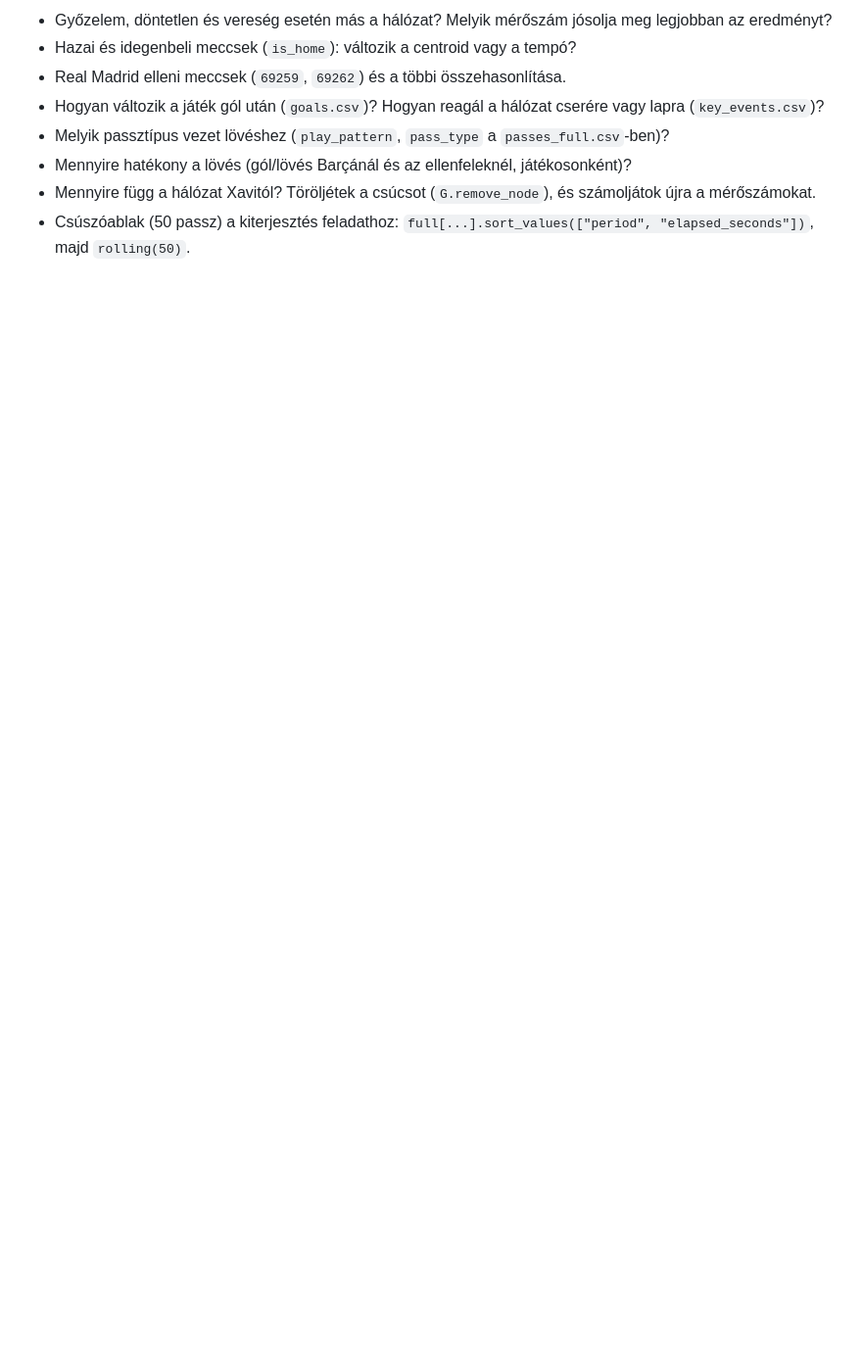
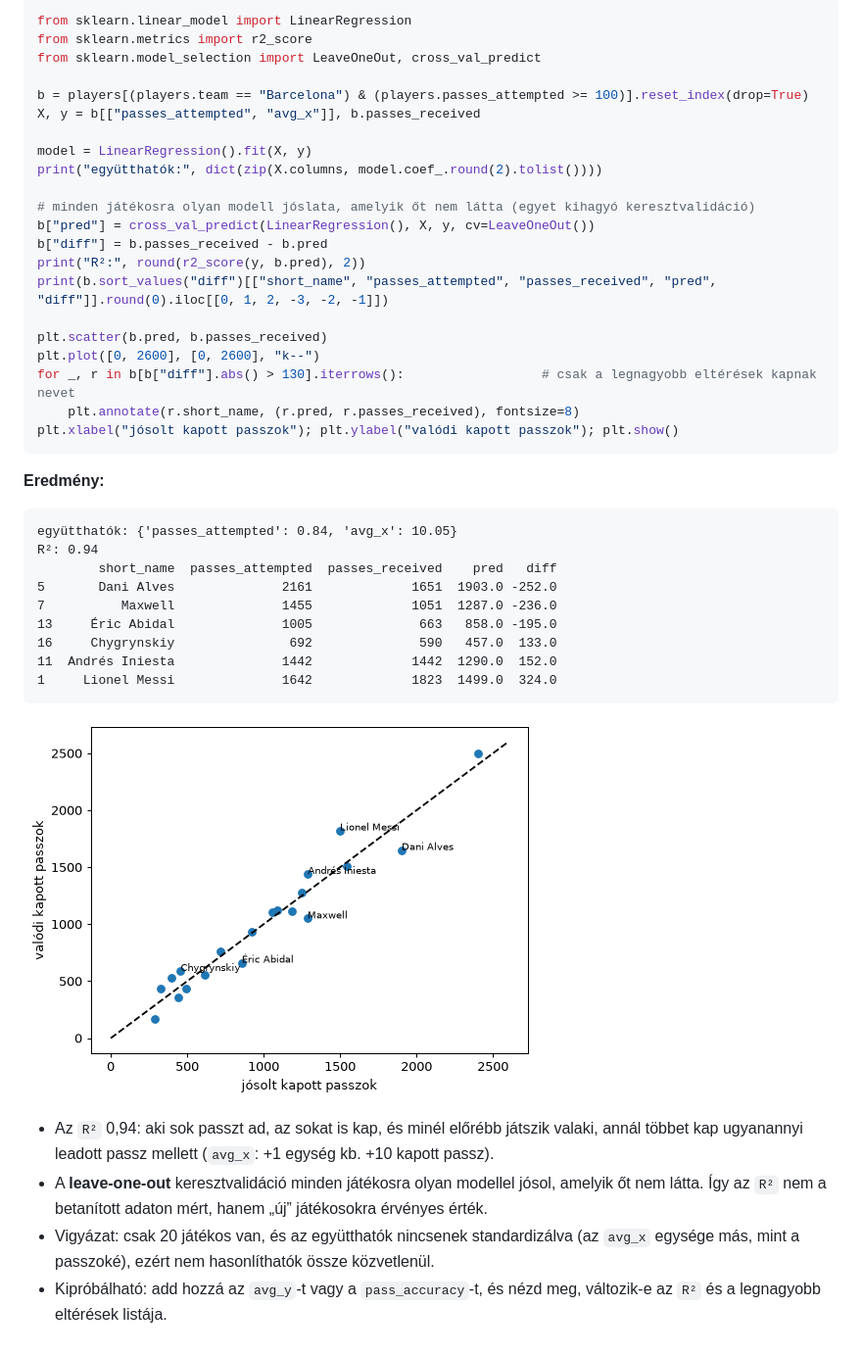
Before and after one commit to NagoDaniel/lab9, a Markdown page: PYTHON_VIZ.md, the part around one of its changes. Shown at 98% size. Drawn GitHub-style; pictures changed too: figs/14.png (added); blank space fills up the shorter version.

````diff
--- a/PYTHON_VIZ.md
+++ b/PYTHON_VIZ.md
@@ -392,9 +387,45 @@ plt.xlabel("jósolt gólkülönbség"); plt.ylabel("valódi gólkülönbség");
 
-- Győzelem, döntetlen és vereség esetén más a hálózat? Melyik mérőszám jósolja meg legjobban az eredményt?
-- Hazai és idegenbeli meccsek (`is_home`): változik a centroid vagy a tempó?
-- Real Madrid elleni meccsek (`69259`, `69262`) és a többi összehasonlítása.
-- Hogyan változik a játék gól után (`goals.csv`)? Hogyan reagál a hálózat cserére vagy lapra (`key_events.csv`)?
-- Melyik passztípus vezet lövéshez (`play_pattern`, `pass_type` a `passes_full.csv`-ben)?
-- Mennyire hatékony a lövés (gól/lövés Barçánál és az ellenfeleknél, játékosonként)?
-- Mennyire függ a hálózat Xavitól? Töröljétek a csúcsot (`G.remove_node`), és számoljátok újra a mérőszámokat.
-- Csúszóablak (50 passz) a kiterjesztés feladathoz: `full[...].sort_values(["period", "elapsed_seconds"])`, majd `rolling(50)`.
+```python
+from sklearn.linear_model import LinearRegression
+from sklearn.metrics import r2_score
+from sklearn.model_selection import LeaveOneOut, cross_val_predict
+
+b = players[(players.team == "Barcelona") & (players.passes_attempted >= 100)].reset_index(drop=True)
+X, y = b[["passes_attempted", "avg_x"]], b.passes_received
+
+model = LinearRegression().fit(X, y)
+print("együtthatók:", dict(zip(X.columns, model.coef_.round(2).tolist())))
+
+# minden játékosra olyan modell jóslata, amelyik őt nem látta (egyet kihagyó keresztvalidáció)
+b["pred"] = cross_val_predict(LinearRegression(), X, y, cv=LeaveOneOut())
+b["diff"] = b.passes_received - b.pred
+print("R²:", round(r2_score(y, b.pred), 2))
+print(b.sort_values("diff")[["short_name", "passes_attempted", "passes_received", "pred", "diff"]].round(0).iloc[[0, 1, 2, -3, -2, -1]])
+
+plt.scatter(b.pred, b.passes_received)
+plt.plot([0, 2600], [0, 2600], "k--")
+for _, r in b[b["diff"].abs() > 130].iterrows():                  # csak a legnagyobb eltérések kapnak nevet
+    plt.annotate(r.short_name, (r.pred, r.passes_received), fontsize=8)
+plt.xlabel("jósolt kapott passzok"); plt.ylabel("valódi kapott passzok"); plt.show()
+```
+
+**Eredmény:**
+
+```text
+együtthatók: {'passes_attempted': 0.84, 'avg_x': 10.05}
+R²: 0.94
+        short_name  passes_attempted  passes_received    pred   diff
+5       Dani Alves              2161             1651  1903.0 -252.0
+7          Maxwell              1455             1051  1287.0 -236.0
+13     Éric Abidal              1005              663   858.0 -195.0
+16     Chygrynskiy               692              590   457.0  133.0
+11  Andrés Iniesta              1442             1442  1290.0  152.0
+1     Lionel Messi              1642             1823  1499.0  324.0
+```
+
+![ábra](figs/14.png)
+
+- Az `R²` 0,94: aki sok passzt ad, az sokat is kap, és minél előrébb játszik valaki, annál többet kap ugyanannyi leadott passz mellett (`avg_x`: +1 egység kb. +10 kapott passz).
+- A **leave-one-out** keresztvalidáció minden játékosra olyan modellel jósol, amelyik őt nem látta. Így az `R²` nem a betanított adaton mért, hanem „új” játékosokra érvényes érték.
+- Vigyázat: csak 20 játékos van, és az együtthatók nincsenek standardizálva (az `avg_x` egysége más, mint a passzoké), ezért nem hasonlíthatók össze közvetlenül.
+- Kipróbálható: add hozzá az `avg_y`-t vagy a `pass_accuracy`-t, és nézd meg, változik-e az `R²` és a legnagyobb eltérések listája.
````
Also changed, not shown: other parts of PYTHON_VIZ.md (+29 -34 lines), FELADAT.md (+1 -0 lines), figs/13.png.
